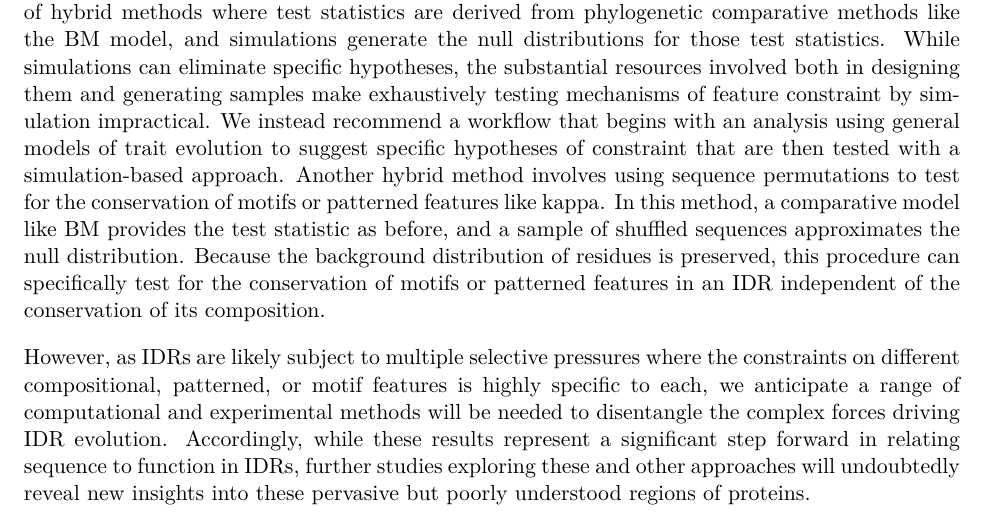
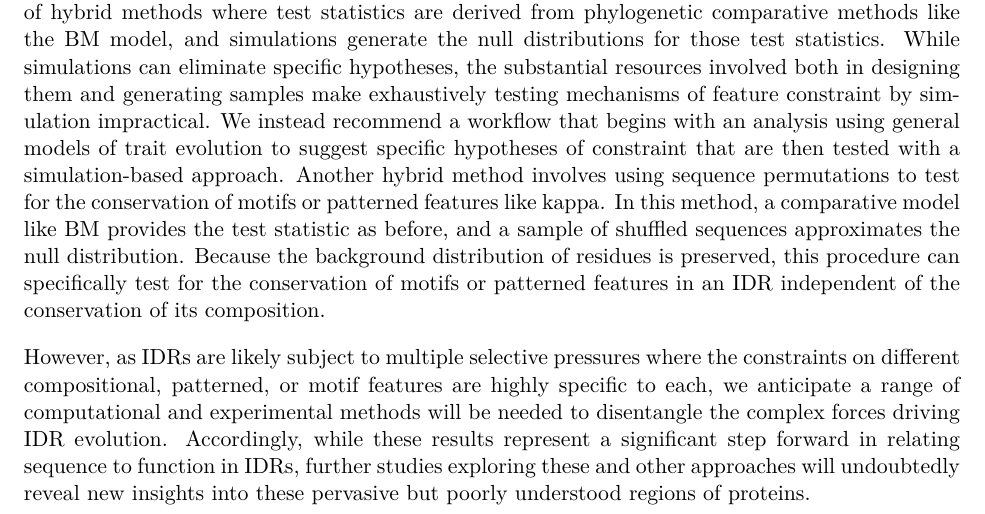
Before and after one commit to marcsingleton/orthology_inference2023_manuscript, a LaTeX thesis (main.tex, which reads chapter2/chapter2.tex): part of page 52 of 144, cut so that both start at the same text. Compiled offline with pdfLaTeX.

Commit message:
Corrected is -> are in discussion

```diff
--- a/chapter2/chapter2.tex
+++ b/chapter2/chapter2.tex
@@ -125,7 +125,7 @@ However, the comparative phylogenetics methodology applied here also has limitat
 
 While the BM and OU models are powerful tools for studying trait evolution, their generality limits the specificity of the hypotheses they can test. In contrast, because simulation-based approaches can specify arbitrary constraints, they permit investigations of increasingly refined models of IDR evolution. We therefore view the two approaches as complementary, and propose the use of hybrid methods where test statistics are derived from phylogenetic comparative methods like the BM model, and simulations generate the null distributions for those test statistics. While simulations can eliminate specific hypotheses, the substantial resources involved both in designing them and generating samples make exhaustively testing mechanisms of feature constraint by simulation impractical. We instead recommend a workflow that begins with an analysis using general models of trait evolution to suggest specific hypotheses of constraint that are then tested with a simulation-based approach. Another hybrid method involves using sequence permutations to test for the conservation of motifs or patterned features like kappa. In this method, a comparative model like BM provides the test statistic as before, and a sample of shuffled sequences approximates the null distribution. Because the background distribution of residues is preserved, this procedure can specifically test for the conservation of motifs or patterned features in an IDR independent of the conservation of its composition.
 
-However, as IDRs are likely subject to multiple selective pressures where the constraints on different compositional, patterned, or motif features is highly specific to each, we anticipate a range of computational and experimental methods will be needed to disentangle the complex forces driving IDR evolution. Accordingly, while these results represent a significant step forward in relating sequence to function in IDRs, further studies exploring these and other approaches will undoubtedly reveal new insights into these pervasive but poorly understood regions of proteins.
+However, as IDRs are likely subject to multiple selective pressures where the constraints on different compositional, patterned, or motif features are highly specific to each, we anticipate a range of computational and experimental methods will be needed to disentangle the complex forces driving IDR evolution. Accordingly, while these results represent a significant step forward in relating sequence to function in IDRs, further studies exploring these and other approaches will undoubtedly reveal new insights into these pervasive but poorly understood regions of proteins.
 
 \section{Materials and methods}
 \subsection{Alignment and species tree provenance}
```
